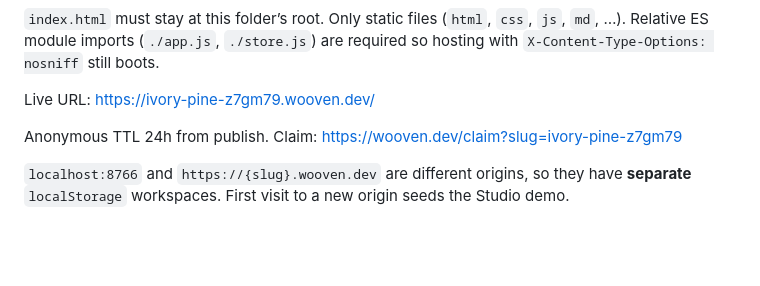
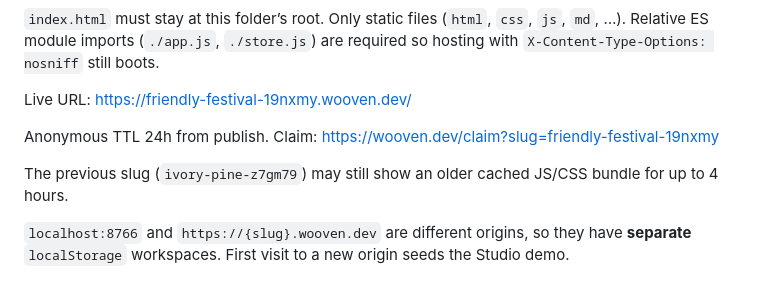
Before and after one commit to woovendev/wooven-publish, a Markdown page: examples/lattice/README.md, the part around the change. Rendered like a GitHub page; blank space fills up the shorter version.

Commit message:
Point Lattice README at the uncached wooven slug.
Co-authored-by: Andres Villa Torres <ndr3svt@users.noreply.github.com>

```diff
--- a/examples/lattice/README.md
+++ b/examples/lattice/README.md
@@ -32,9 +32,11 @@ Wooven CDN caches `.js` / `.css` for four hours on a given URL. Lattice appends
 
 `index.html` must stay at this folder’s root. Only static files (`html`, `css`, `js`, `md`, …). Relative ES module imports (`./app.js`, `./store.js`) are required so hosting with `X-Content-Type-Options: nosniff` still boots.
 
-Live URL: https://ivory-pine-z7gm79.wooven.dev/
+Live URL: https://friendly-festival-19nxmy.wooven.dev/
 
-Anonymous TTL 24h from publish. Claim: https://wooven.dev/claim?slug=ivory-pine-z7gm79
+Anonymous TTL 24h from publish. Claim: https://wooven.dev/claim?slug=friendly-festival-19nxmy
+
+The previous slug (`ivory-pine-z7gm79`) may still show an older cached JS/CSS bundle for up to 4 hours.
 
 `localhost:8766` and `https://{slug}.wooven.dev` are different origins, so they have **separate** `localStorage` workspaces. First visit to a new origin seeds the Studio demo.
 
```
